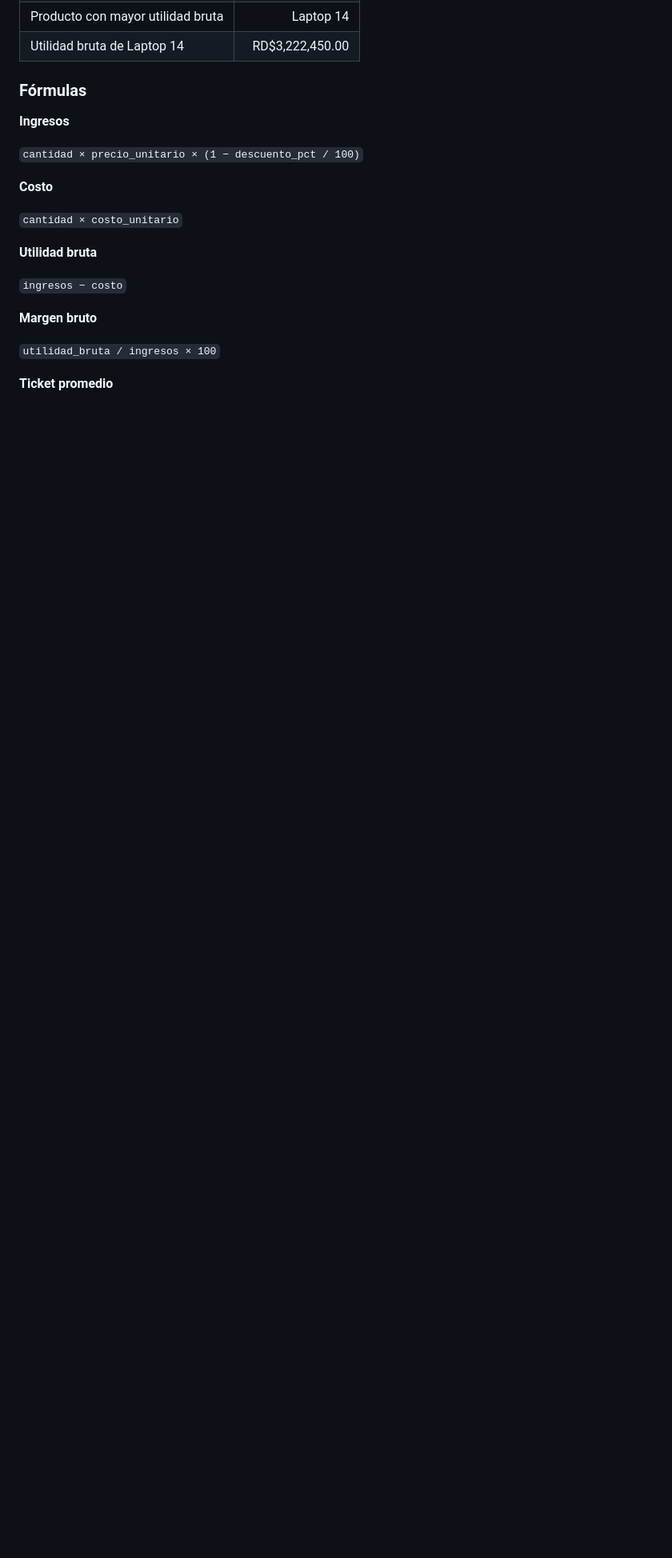
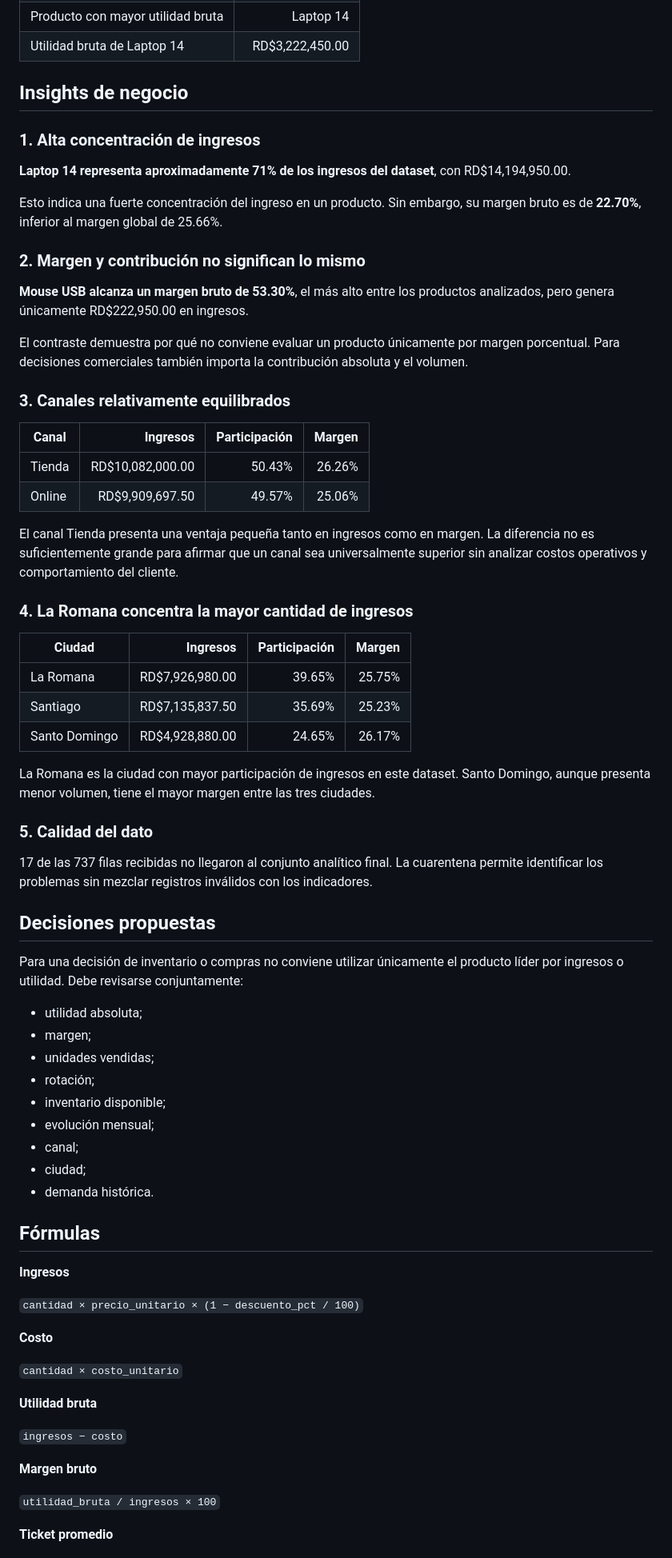
Before and after one commit to Keku1215577/Portafolio, a Markdown page: Portafolio_TechRD/01_analisis_ventas/CASE_STUDY.md, the part around one of its changes. Shown at 80% size. GitHub-like rendering; blank space fills up the shorter version.

Commit message:
docs: add verified business insights to sales case study

```diff
--- a/Portafolio_TechRD/01_analisis_ventas/CASE_STUDY.md
+++ b/Portafolio_TechRD/01_analisis_ventas/CASE_STUDY.md
@@ -75,7 +68,58 @@ Los resultados se presentan mediante un dashboard HTML, archivos de salida y doc
 | Producto con mayor utilidad bruta | Laptop 14 |
 | Utilidad bruta de Laptop 14 | RD$3,222,450.00 |
 
-### Fórmulas
+## Insights de negocio
+
+### 1. Alta concentración de ingresos
+
+**Laptop 14 representa aproximadamente 71% de los ingresos del dataset**, con RD$14,194,950.00.
+
+Esto indica una fuerte concentración del ingreso en un producto. Sin embargo, su margen bruto es de **22.70%**, inferior al margen global de 25.66%.
+
+### 2. Margen y contribución no significan lo mismo
+
+**Mouse USB alcanza un margen bruto de 53.30%**, el más alto entre los productos analizados, pero genera únicamente RD$222,950.00 en ingresos.
+
+El contraste demuestra por qué no conviene evaluar un producto únicamente por margen porcentual. Para decisiones comerciales también importa la contribución absoluta y el volumen.
+
+### 3. Canales relativamente equilibrados
+
+| Canal | Ingresos | Participación | Margen |
+|---|---:|---:|---:|
+| Tienda | RD$10,082,000.00 | 50.43% | 26.26% |
+| Online | RD$9,909,697.50 | 49.57% | 25.06% |
+
+El canal Tienda presenta una ventaja pequeña tanto en ingresos como en margen. La diferencia no es suficientemente grande para afirmar que un canal sea universalmente superior sin analizar costos operativos y comportamiento del cliente.
+
+### 4. La Romana concentra la mayor cantidad de ingresos
+
+| Ciudad | Ingresos | Participación | Margen |
+|---|---:|---:|---:|
+| La Romana | RD$7,926,980.00 | 39.65% | 25.75% |
+| Santiago | RD$7,135,837.50 | 35.69% | 25.23% |
+| Santo Domingo | RD$4,928,880.00 | 24.65% | 26.17% |
+
+La Romana es la ciudad con mayor participación de ingresos en este dataset. Santo Domingo, aunque presenta menor volumen, tiene el mayor margen entre las tres ciudades.
+
+### 5. Calidad del dato
+
+17 de las 737 filas recibidas no llegaron al conjunto analítico final. La cuarentena permite identificar los problemas sin mezclar registros inválidos con los indicadores.
+
+## Decisiones propuestas
+
+Para una decisión de inventario o compras no conviene utilizar únicamente el producto líder por ingresos o utilidad. Debe revisarse conjuntamente:
+
+- utilidad absoluta;
+- margen;
+- unidades vendidas;
+- rotación;
+- inventario disponible;
+- evolución mensual;
+- canal;
+- ciudad;
+- demanda histórica.
+
+## Fórmulas
 
 **Ingresos**
 
```
Also changed, not shown: other parts of Portafolio_TechRD/01_analisis_ventas/CASE_STUDY.md (+14 -53 lines).
